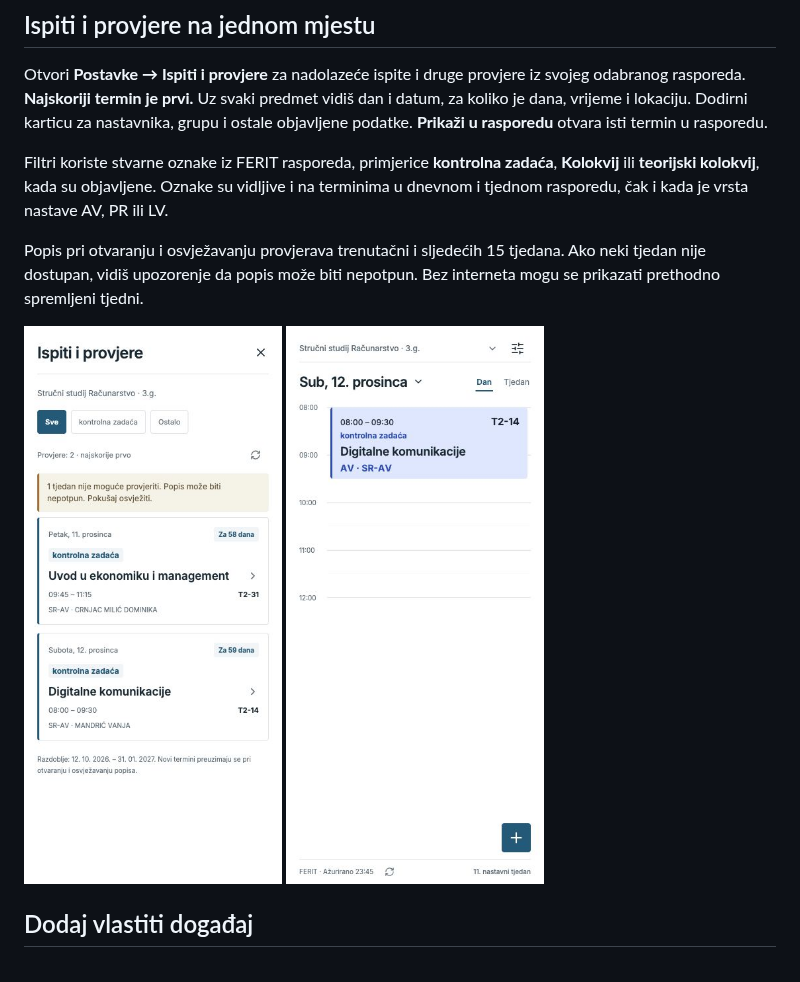
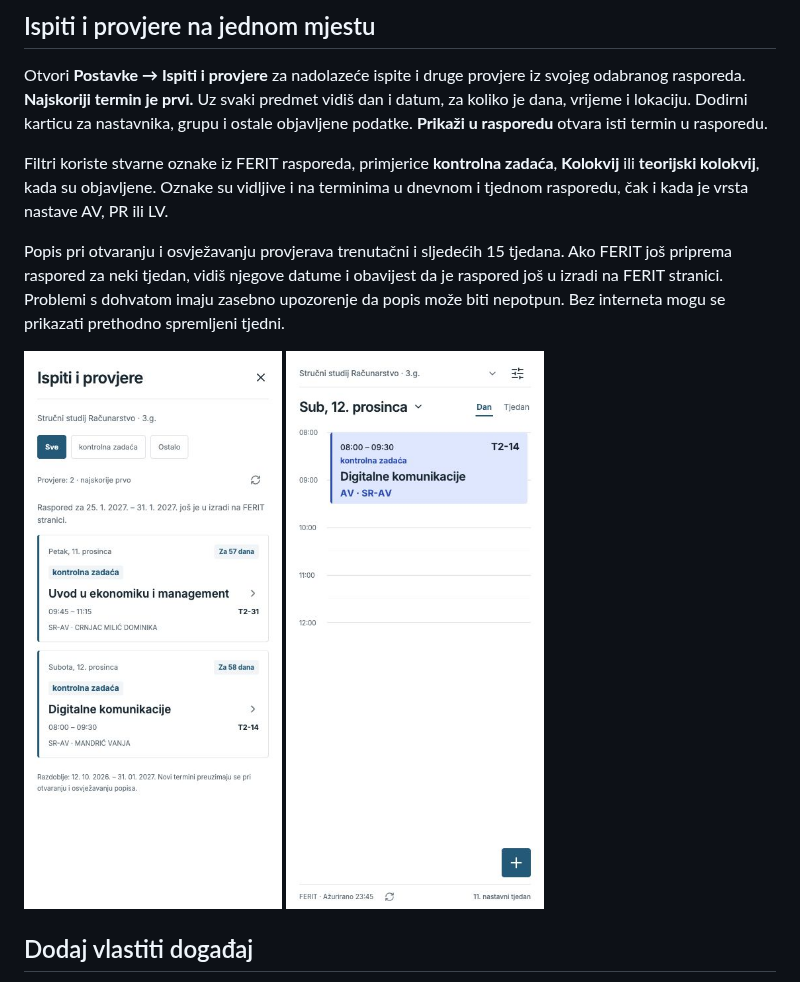
Before and after one commit to KTihana/FERIT-raspored, a Markdown page: docs/guide.md, the part around the change. Drawn GitHub-style; pictures changed too: docs/19-upcoming-exams.png.

Commit message:
Clarify unpublished-week notice in version 1.0.14

```diff
--- a/docs/guide.md
+++ b/docs/guide.md
@@ -52,7 +52,7 @@ Otvori **Postavke → Ispiti i provjere** za nadolazeće ispite i druge provjere
 
 Filtri koriste stvarne oznake iz FERIT rasporeda, primjerice **kontrolna zadaća**, **Kolokvij** ili **teorijski kolokvij**, kada su objavljene. Oznake su vidljive i na terminima u dnevnom i tjednom rasporedu, čak i kada je vrsta nastave AV, PR ili LV.
 
-Popis pri otvaranju i osvježavanju provjerava trenutačni i sljedećih 15 tjedana. Ako neki tjedan nije dostupan, vidiš upozorenje da popis može biti nepotpun. Bez interneta mogu se prikazati prethodno spremljeni tjedni.
+Popis pri otvaranju i osvježavanju provjerava trenutačni i sljedećih 15 tjedana. Ako FERIT još priprema raspored za neki tjedan, vidiš njegove datume i obavijest da je raspored još u izradi na FERIT stranici. Problemi s dohvatom imaju zasebno upozorenje da popis može biti nepotpun. Bez interneta mogu se prikazati prethodno spremljeni tjedni.
 
 <img src="19-upcoming-exams.png" width="280" alt="Ispiti i provjere s izvornim oznakama, datumima, odbrojavanjem, vremenom i lokacijom"> <img src="20-assessment-in-schedule.png" width="280" alt="Kontrolna zadaća iz Digitalnih komunikacija ostaje označena u dnevnom rasporedu">
 
```
